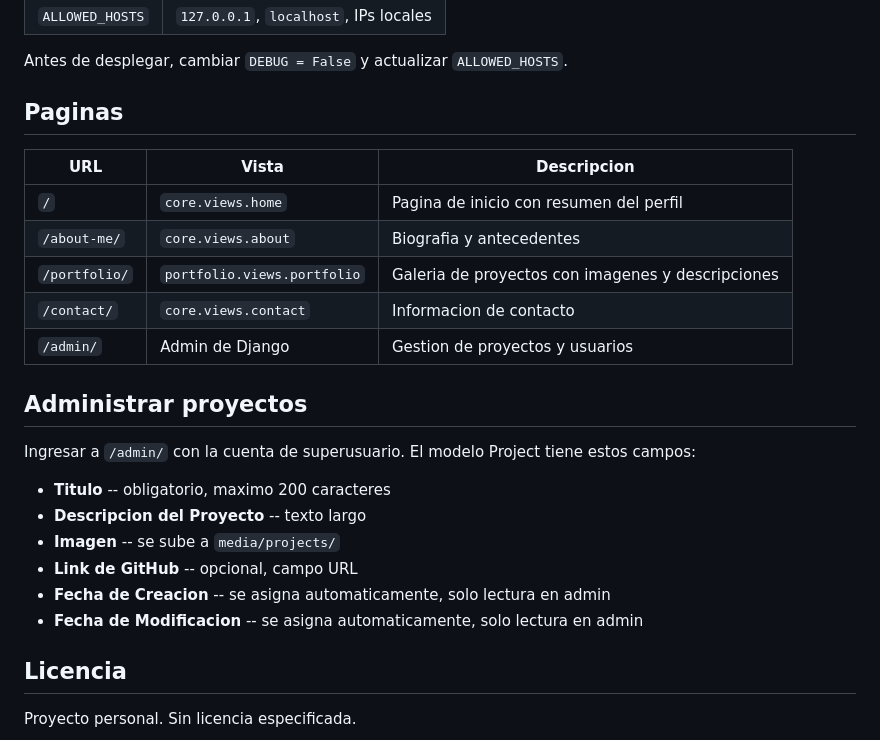
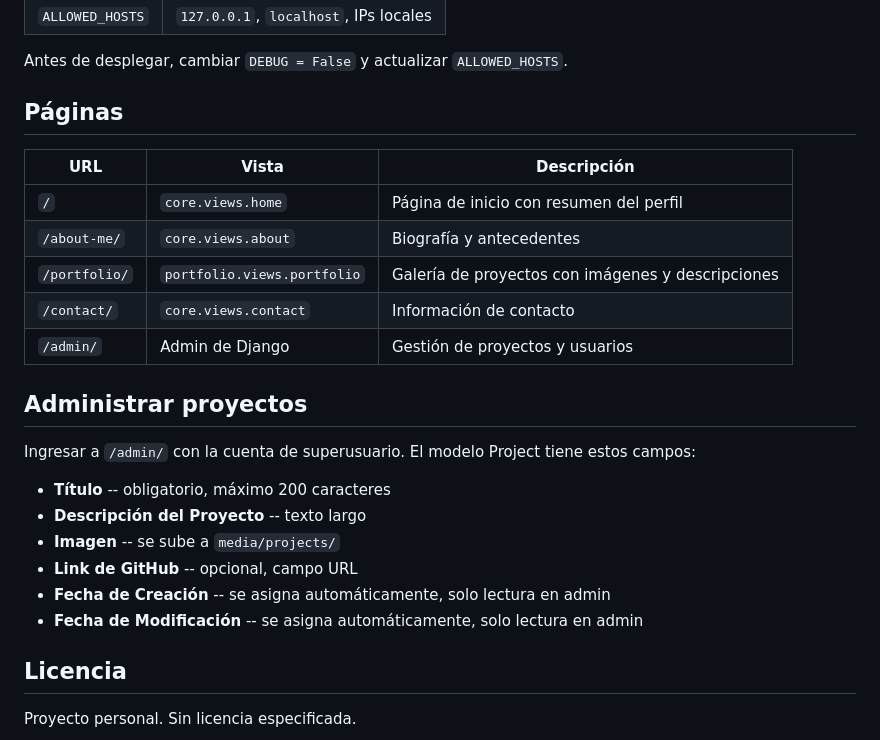
Before and after one commit to jeshuamb/web-personal, a Markdown page: README.md, the part around one of its changes. Rendered like a GitHub page.

```diff
--- a/README.md
+++ b/README.md
@@ -65,26 +65,26 @@ Todos los ajustes estan en `webpersonal/settings.py`:
 
 Antes de desplegar, cambiar `DEBUG = False` y actualizar `ALLOWED_HOSTS`.
 
-## Paginas
+## Páginas
 
-| URL | Vista | Descripcion |
+| URL | Vista | Descripción |
 |---|---|---|
-| `/` | `core.views.home` | Pagina de inicio con resumen del perfil |
-| `/about-me/` | `core.views.about` | Biografia y antecedentes |
-| `/portfolio/` | `portfolio.views.portfolio` | Galeria de proyectos con imagenes y descripciones |
-| `/contact/` | `core.views.contact` | Informacion de contacto |
-| `/admin/` | Admin de Django | Gestion de proyectos y usuarios |
+| `/` | `core.views.home` | Página de inicio con resumen del perfil |
+| `/about-me/` | `core.views.about` | Biografía y antecedentes |
+| `/portfolio/` | `portfolio.views.portfolio` | Galería de proyectos con imágenes y descripciones |
+| `/contact/` | `core.views.contact` | Información de contacto |
+| `/admin/` | Admin de Django | Gestión de proyectos y usuarios |
 
 ## Administrar proyectos
 
 Ingresar a `/admin/` con la cuenta de superusuario. El modelo Project tiene estos campos:
 
-- **Titulo** -- obligatorio, maximo 200 caracteres
-- **Descripcion del Proyecto** -- texto largo
+- **Título** -- obligatorio, máximo 200 caracteres
+- **Descripción del Proyecto** -- texto largo
 - **Imagen** -- se sube a `media/projects/`
 - **Link de GitHub** -- opcional, campo URL
-- **Fecha de Creacion** -- se asigna automaticamente, solo lectura en admin
-- **Fecha de Modificacion** -- se asigna automaticamente, solo lectura en admin
+- **Fecha de Creación** -- se asigna automáticamente, solo lectura en admin
+- **Fecha de Modificación** -- se asigna automáticamente, solo lectura en admin
 
 ## Licencia
 
```
Also changed, not shown: other parts of README.md (+13 -13 lines).
